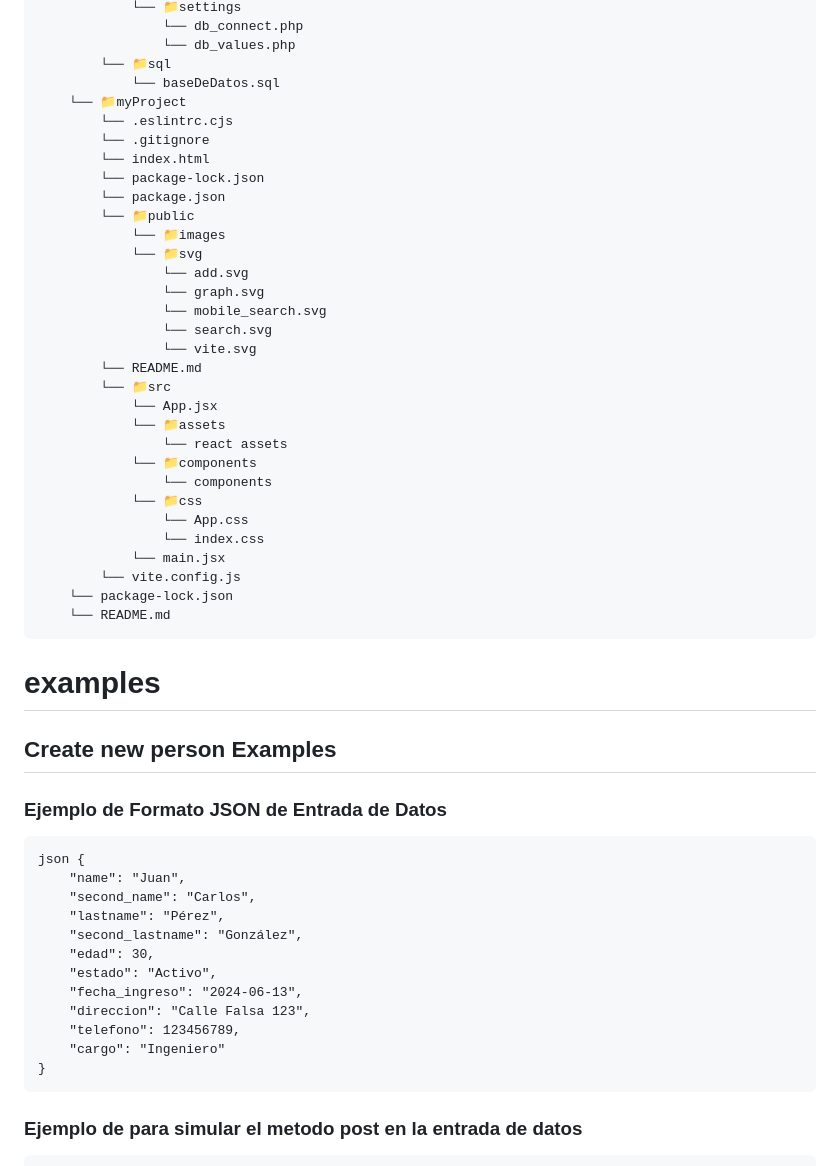
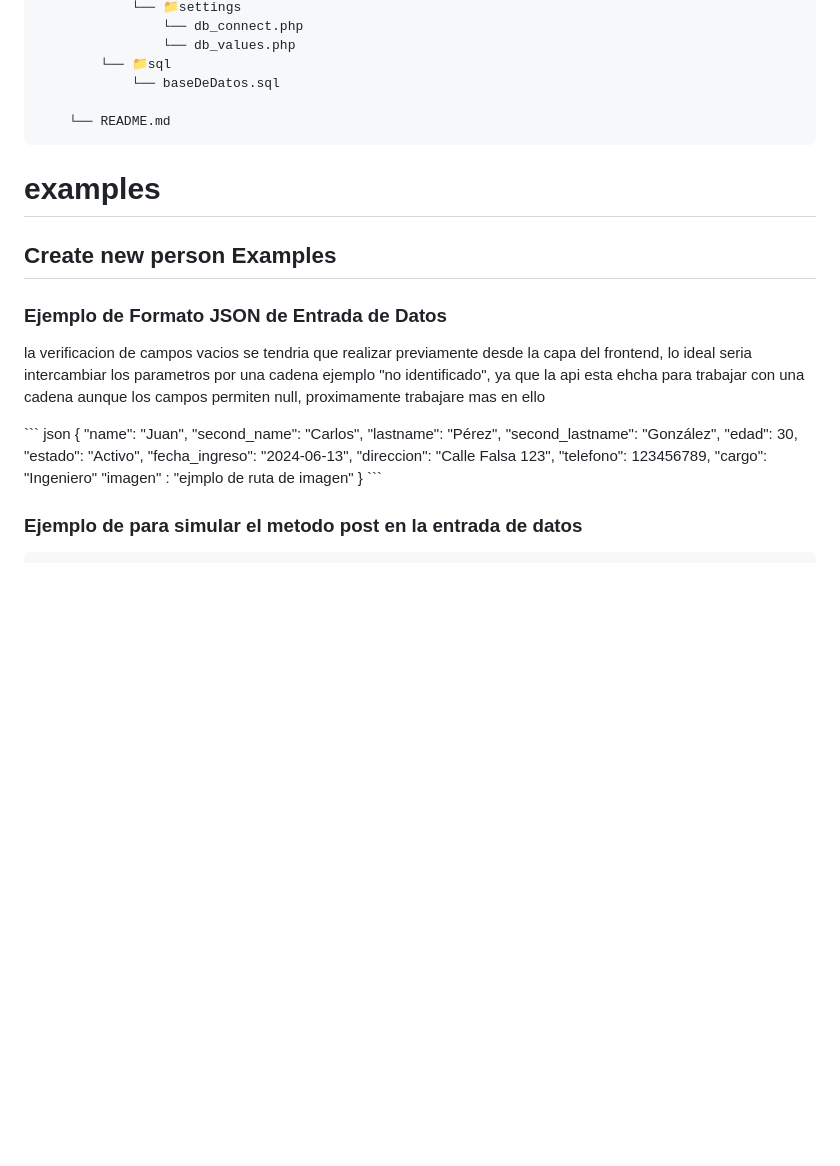
Before and after one commit to CheeseCreamMe/ProyectoInventario, a Markdown page: README.md, the part around the change. Drawn GitHub-style; blank space fills up the shorter version.

Commit message:
update data

````diff
--- a/README.md
+++ b/README.md
@@ -34,33 +34,7 @@ I dont  know T_T
                 └── db_values.php
         └── 📁sql
             └── baseDeDatos.sql
-    └── 📁myProject
-        └── .eslintrc.cjs
-        └── .gitignore
-        └── index.html
-        └── package-lock.json
-        └── package.json
-        └── 📁public
-            └── 📁images
-            └── 📁svg
-                └── add.svg
-                └── graph.svg
-                └── mobile_search.svg
-                └── search.svg
-                └── vite.svg
-        └── README.md
-        └── 📁src
-            └── App.jsx
-            └── 📁assets
-                └── react assets
-            └── 📁components
-                └── components
-            └── 📁css
-                └── App.css
-                └── index.css
-            └── main.jsx
-        └── vite.config.js
-    └── package-lock.json
+
     └── README.md
 ```
 #  examples
@@ -69,6 +43,7 @@ I dont  know T_T
 
 ### Ejemplo de Formato JSON de Entrada de Datos
 
+<p> la verificacion de campos vacios se tendria que realizar previamente desde la capa del frontend, lo ideal seria intercambiar los parametros por una cadena ejemplo "no identificado", ya que la api esta ehcha para trabajar con una cadena aunque los campos permiten null, proximamente trabajare mas en ello<p>
 ```
 json {
     "name": "Juan",
@@ -81,6 +56,7 @@ json {
     "direccion": "Calle Falsa 123",
     "telefono": 123456789,
     "cargo": "Ingeniero"
+    "imagen" : "ejmplo de ruta de imagen"
 }
 ```
 
````
